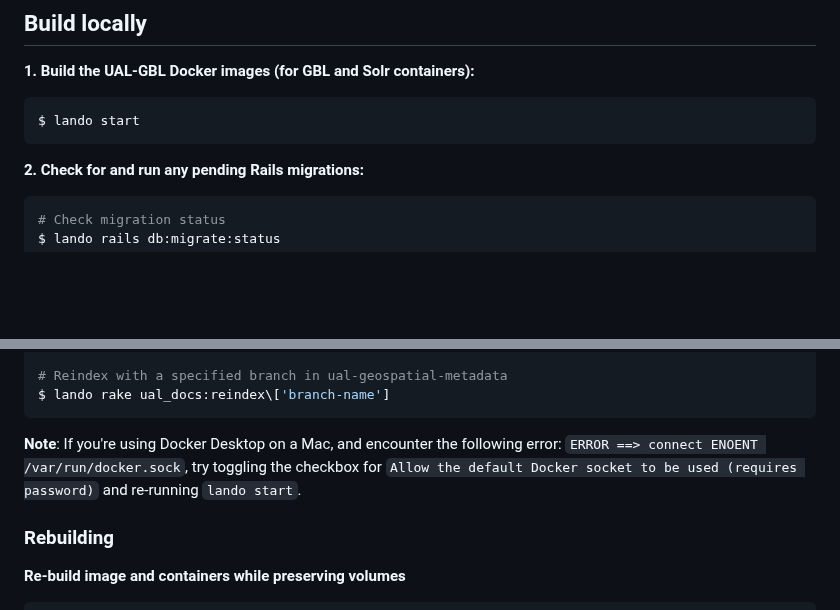
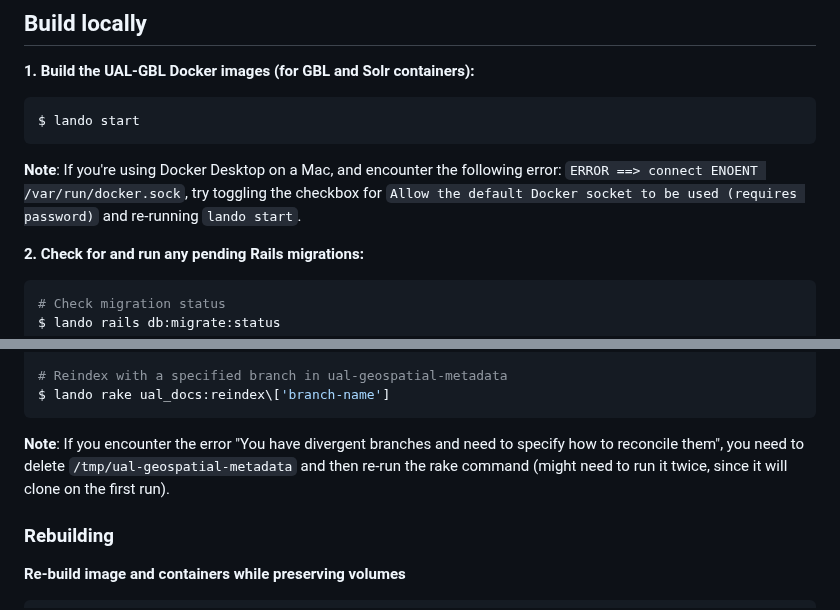
Before and after one commit to ualibraries/ual-geoblacklight, a Markdown page: README.md, 2 parts joined by grey strips. GitHub-like rendering; blank space fills up the shorter version.

Commit message:
Add note to readme about git diversion, refs #16663

````diff
--- a/README.md
+++ b/README.md
@@ -40,6 +40,8 @@ Start by cloning this repository to pretty much anywhere on most filesystems tha
 $ lando start
 ```
 
+**Note**: If you're using Docker Desktop on a Mac, and encounter the following error: `ERROR ==> connect ENOENT /var/run/docker.sock`, try toggling the checkbox for `Allow the default Docker socket to be used (requires password)` and re-running `lando start`.
+
 **2. Check for and run any pending Rails migrations:**
 ```shell
 # Check migration status
@@ -58,7 +60,7 @@ $ lando rake ual_docs:reindex
 $ lando rake ual_docs:reindex\['branch-name']
 ```
 
-**Note**: If you're using Docker Desktop on a Mac, and encounter the following error: `ERROR ==> connect ENOENT /var/run/docker.sock`, try toggling the checkbox for `Allow the default Docker socket to be used (requires password)` and re-running `lando start`.
+**Note**: If you encounter the error "You have divergent branches and need to specify how to reconcile them", you need to delete `/tmp/ual-geospatial-metadata` and then re-run the rake command (might need to run it twice, since it will clone on the first run).
 
 ### Rebuilding
 **Re-build image and containers while preserving volumes**
````
